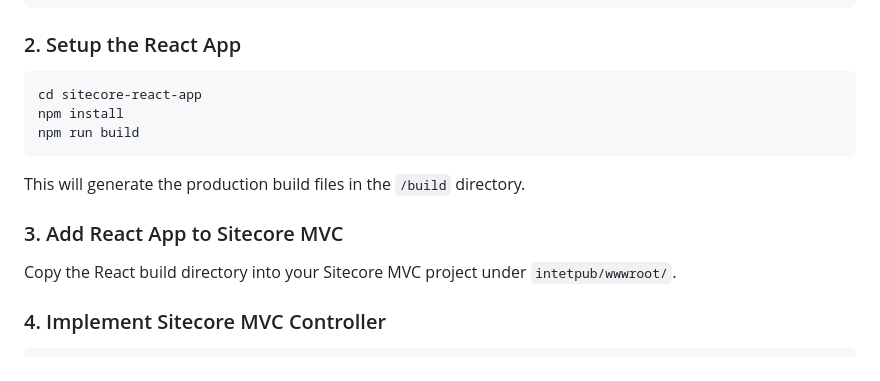
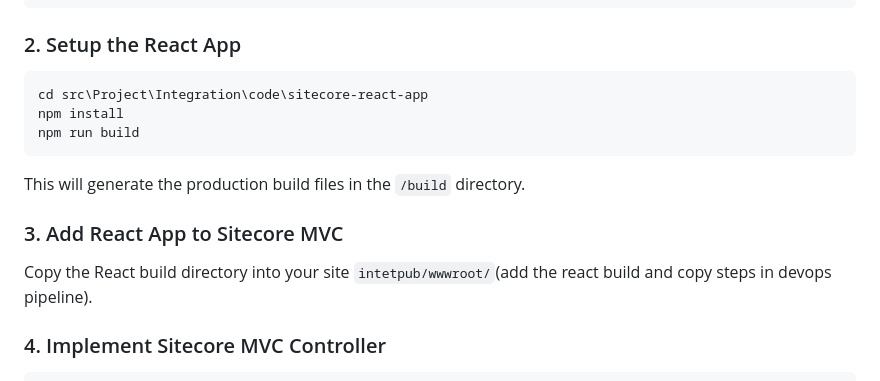
Before and after one commit to JagadeeshMaroju/react-sitecore-mvc-integration, a Markdown page: README.md, the part around the change. GitHub-like rendering.

````diff
--- a/README.md
+++ b/README.md
@@ -25,14 +25,14 @@ cd react-sitecore-mvc-integration
 
 ### 2. Setup the React App
 ```sh
-cd sitecore-react-app
+cd src\Project\Integration\code\sitecore-react-app
 npm install
 npm run build
 ```
 This will generate the production build files in the `/build` directory.
 
 ### 3. Add React App to Sitecore MVC
-Copy the React build directory into your Sitecore MVC project under `intetpub/wwwroot/`.
+Copy the React build directory into your site `intetpub/wwwroot/`(add the react build and copy steps in devops pipeline).
 
 ### 4. Implement Sitecore MVC Controller
 ```csharp
````
